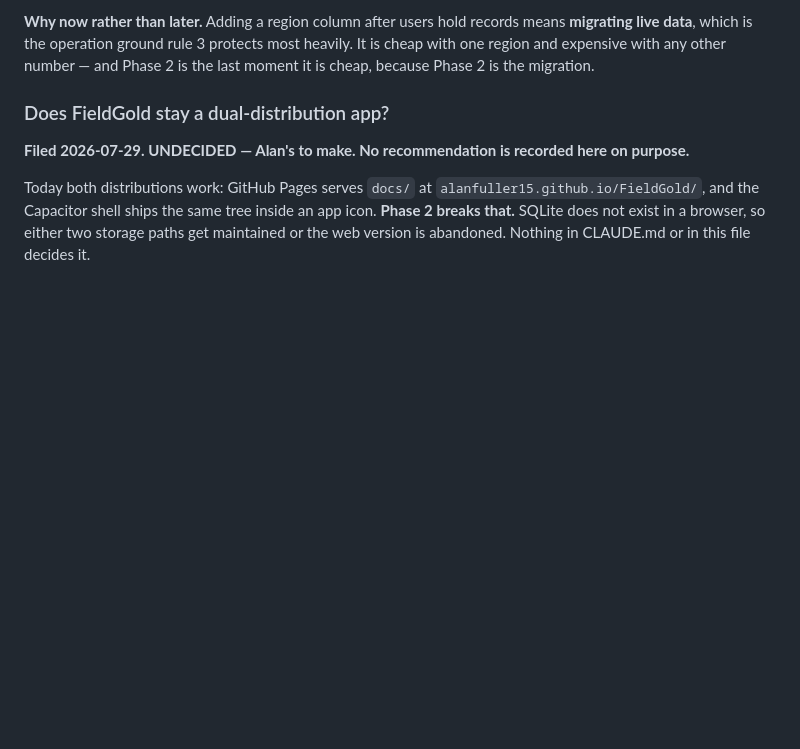
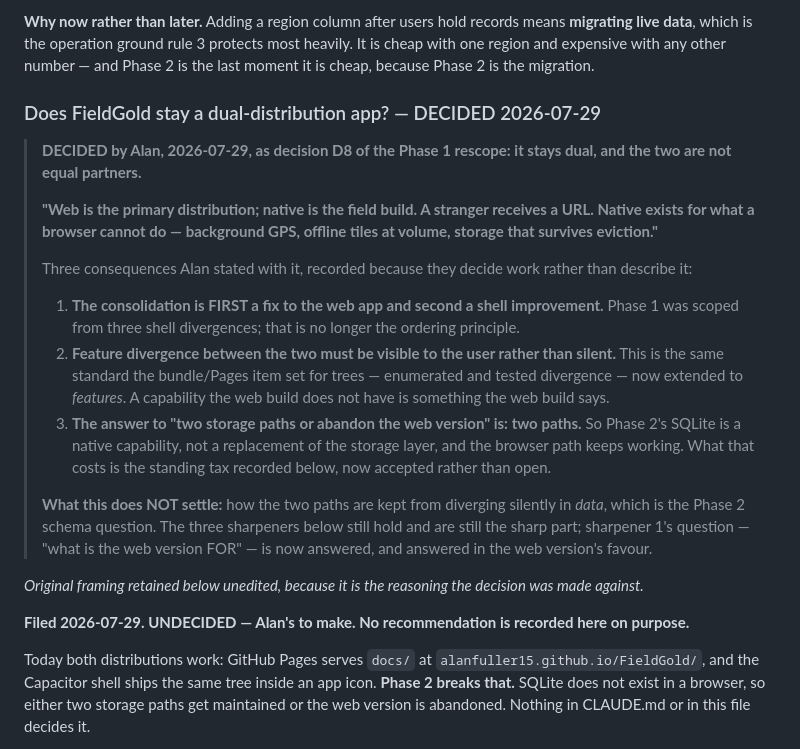
Before and after one commit to alanfuller15/FieldGold, a Markdown page: STATE.md, the part around the change. GitHub-like rendering; blank space fills up the shorter version.

Commit message:
STATE.md: D8 settles the dual-distribution decision — web primary, native the field build
Documentation only. Filed at Alan's instruction as part of the Phase 1 rescope
brief; the rescope design itself is a report awaiting review and is NOT filed.
No application code, no PR #6.

The open decision filed on 2026-07-29 is now DECIDED: it stays dual, and the two
are not equal partners. Web is the primary distribution — a stranger receives a
URL — and native exists for what a browser cannot do: background GPS, offline
tiles at volume, storage that survives eviction.

Three consequences recorded because they decide work rather than describe it: the
consolidation is first a fix to the web app and second a shell improvement, which
is no longer the ordering Phase 1 was scoped from; feature divergence must be
visible to the user rather than silent, which extends the bundle/Pages item's
enumerated-and-tested standard from trees to features; and the storage question
is answered "two paths", so Phase 2's SQLite is a native capability rather than a
replacement of the storage layer.

What it does not settle is named: how two paths are kept from diverging silently
in data, which is still the Phase 2 schema question. The original UNDECIDED
framing is retained unedited beneath the decision, because it is the reasoning
the decision was made against.

Verified: bash .claude/verify.sh -> VERIFY PASSED, all 12 suites [self-tested].
Doc index re-measured: STATE.md 2530.

Co-Authored-By: Claude Opus 5 (1M context) <noreply@anthropic.com>

```diff
--- a/STATE.md
+++ b/STATE.md
@@ -1318,7 +1318,38 @@ means **migrating live data**, which is the operation ground rule 3 protects mos
 heavily. It is cheap with one region and expensive with any other number — and
 Phase 2 is the last moment it is cheap, because Phase 2 is the migration.
 
-### Does FieldGold stay a dual-distribution app?
+### Does FieldGold stay a dual-distribution app? — DECIDED 2026-07-29
+
+> **DECIDED by Alan, 2026-07-29, as decision D8 of the Phase 1 rescope: it stays
+> dual, and the two are not equal partners.**
+>
+> **"Web is the primary distribution; native is the field build. A stranger
+> receives a URL. Native exists for what a browser cannot do — background GPS,
+> offline tiles at volume, storage that survives eviction."**
+>
+> Three consequences Alan stated with it, recorded because they decide work
+> rather than describe it:
+>
+> 1. **The consolidation is FIRST a fix to the web app and second a shell
+>    improvement.** Phase 1 was scoped from three shell divergences; that is no
+>    longer the ordering principle.
+> 2. **Feature divergence between the two must be visible to the user rather
+>    than silent.** This is the same standard the bundle/Pages item set for
+>    trees — enumerated and tested divergence — now extended to *features*. A
+>    capability the web build does not have is something the web build says.
+> 3. **The answer to "two storage paths or abandon the web version" is: two
+>    paths.** So Phase 2's SQLite is a native capability, not a replacement of
+>    the storage layer, and the browser path keeps working. What that costs is
+>    the standing tax recorded below, now accepted rather than open.
+>
+> **What this does NOT settle:** how the two paths are kept from diverging
+> silently in *data*, which is the Phase 2 schema question. The three sharpeners
+> below still hold and are still the sharp part; sharpener 1's question — "what
+> is the web version FOR" — is now answered, and answered in the web version's
+> favour.
+
+*Original framing retained below unedited, because it is the reasoning the
+decision was made against.*
 
 **Filed 2026-07-29. UNDECIDED — Alan's to make. No recommendation is recorded
 here on purpose.**
```
Also changed, not shown: CLAUDE.md (+1 -1 lines).
